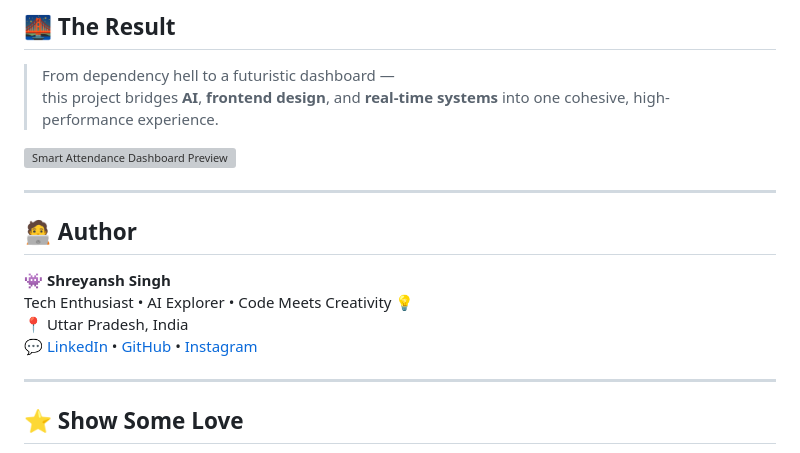
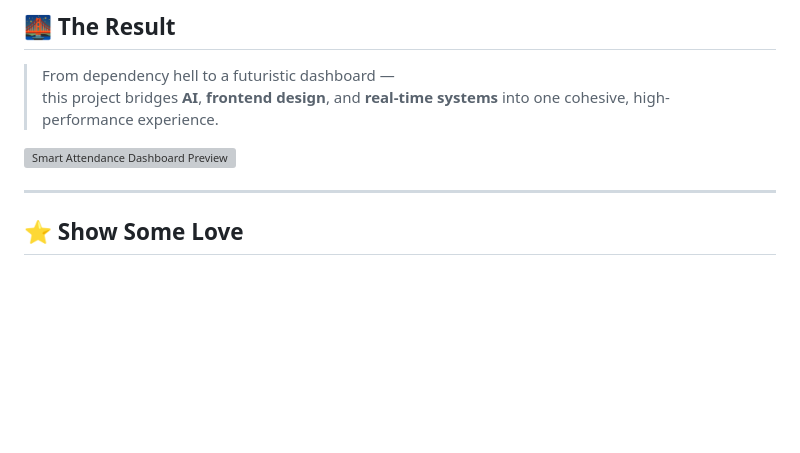
Before and after one commit to syncshreyansh/AI_ATTENDENCE_SYSTEM, a Markdown page: README.md, the part around one of its changes. Drawn GitHub-style; blank space fills up the shorter version; grey boxes are pictures that could not be loaded.

```diff
--- a/README.md
+++ b/README.md
@@ -113,14 +113,6 @@ proving optimization can be *smarter*, not harder. 😎
 
 ---
 
-## 🧑‍💻 Author
-
-**👾 Shreyansh Singh**
-Tech Enthusiast • AI Explorer • Code Meets Creativity 💡
-📍 Uttar Pradesh, India
-💬 [LinkedIn](#) • [GitHub](#) • [Instagram](#)
-
----
 
 ## ⭐ Show Some Love
 
```
Also changed, not shown: other parts of README.md (+0 -3 lines).
